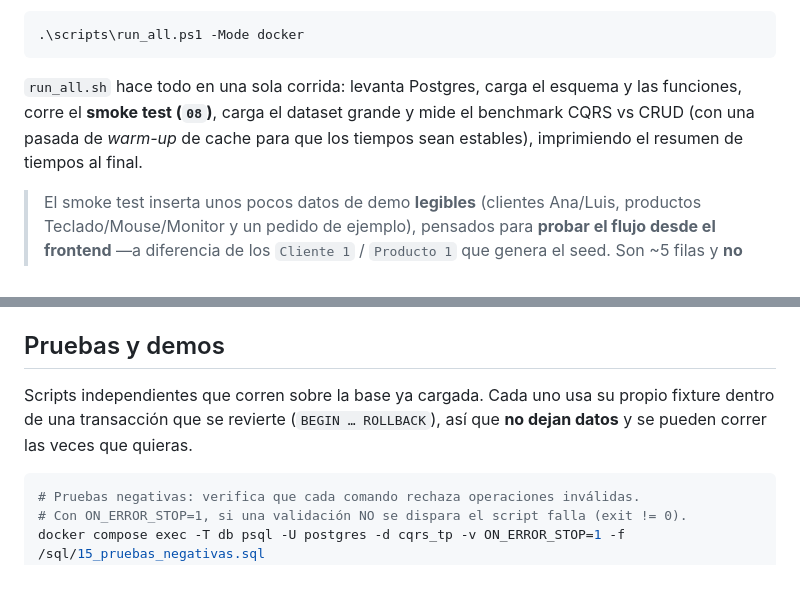
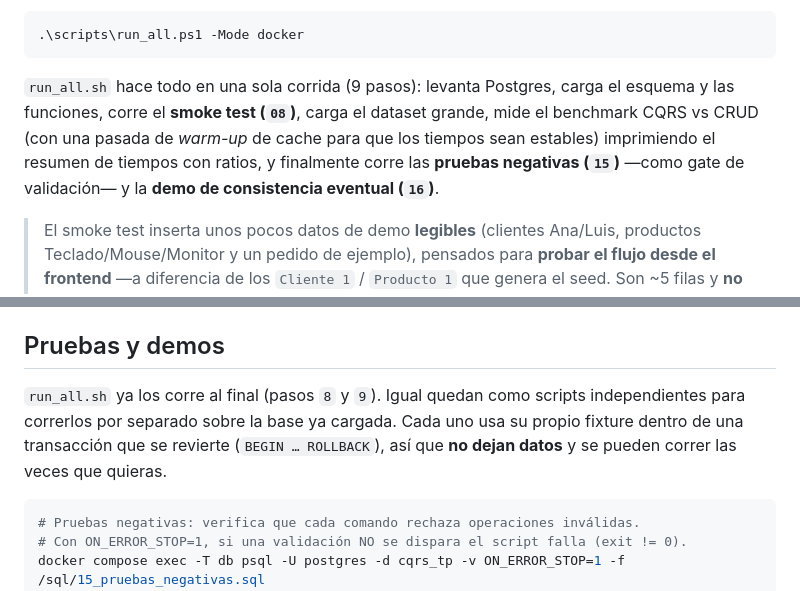
Before and after one commit to Facundo-Arroquy/TP-BDD, a Markdown page: README.md, 2 parts joined by grey strips. Drawn GitHub-style.

Commit message:
readme: aclarar que run_all corre tambien las pruebas y la demo

````diff
--- a/README.md
+++ b/README.md
@@ -28,7 +28,7 @@ En Windows PowerShell:
 .\scripts\run_all.ps1 -Mode docker
 ```
 
-`run_all.sh` hace todo en una sola corrida: levanta Postgres, carga el esquema y las funciones, corre el **smoke test (`08`)**, carga el dataset grande y mide el benchmark CQRS vs CRUD (con una pasada de *warm-up* de cache para que los tiempos sean estables), imprimiendo el resumen de tiempos al final.
+`run_all.sh` hace todo en una sola corrida (9 pasos): levanta Postgres, carga el esquema y las funciones, corre el **smoke test (`08`)**, carga el dataset grande, mide el benchmark CQRS vs CRUD (con una pasada de *warm-up* de cache para que los tiempos sean estables) imprimiendo el resumen de tiempos con ratios, y finalmente corre las **pruebas negativas (`15`)** —como gate de validación— y la **demo de consistencia eventual (`16`)**.
 
 > El smoke test inserta unos pocos datos de demo **legibles** (clientes Ana/Luis, productos Teclado/Mouse/Monitor y un pedido de ejemplo), pensados para **probar el flujo desde el frontend** —a diferencia de los `Cliente 1` / `Producto 1` que genera el seed. Son ~5 filas y **no afectan las mediciones**: las consultas del benchmark apuntan a otros IDs (cliente 42, pedido 25000).
 
@@ -86,7 +86,7 @@ Orden y propósito:
 
 ## Pruebas y demos
 
-Scripts independientes que corren sobre la base ya cargada. Cada uno usa su propio fixture dentro de una transacción que se revierte (`BEGIN … ROLLBACK`), así que **no dejan datos** y se pueden correr las veces que quieras.
+`run_all.sh` ya los corre al final (pasos `8` y `9`). Igual quedan como scripts independientes para correrlos por separado sobre la base ya cargada. Cada uno usa su propio fixture dentro de una transacción que se revierte (`BEGIN … ROLLBACK`), así que **no dejan datos** y se pueden correr las veces que quieras.
 
 ```bash
 # Pruebas negativas: verifica que cada comando rechaza operaciones inválidas.
````
